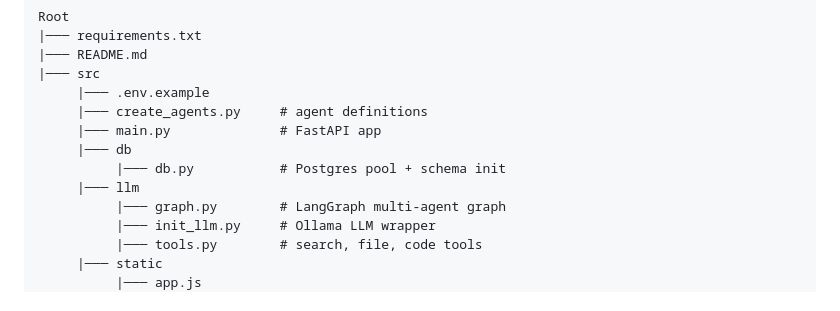
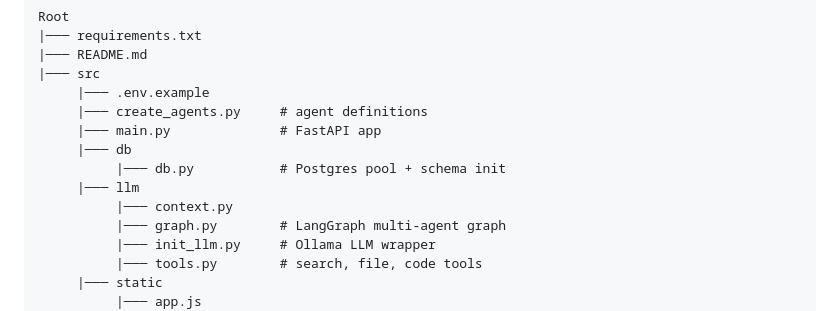
Before and after one commit to mohamedaminefezzani/Personal-AI-Assistant, a Markdown page: README.md, the part around the change. GitHub-like rendering.

Commit message:
missing file in architecture

```diff
--- a/README.md
+++ b/README.md
@@ -40,6 +40,7 @@ Root
      |─── db
           |─── db.py           # Postgres pool + schema init
      |─── llm
+          |─── context.py
           |─── graph.py        # LangGraph multi-agent graph
           |─── init_llm.py     # Ollama LLM wrapper
           |─── tools.py        # search, file, code tools
```
